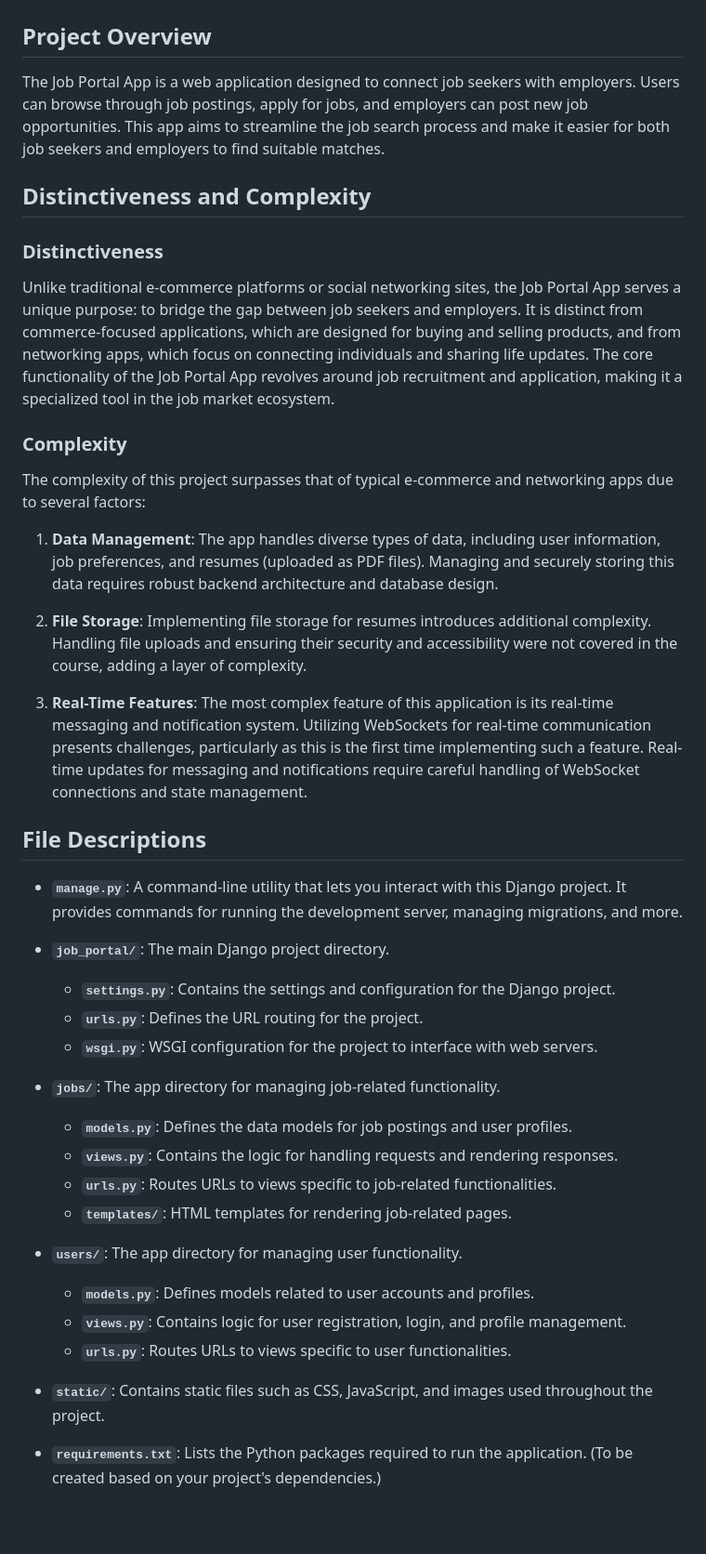
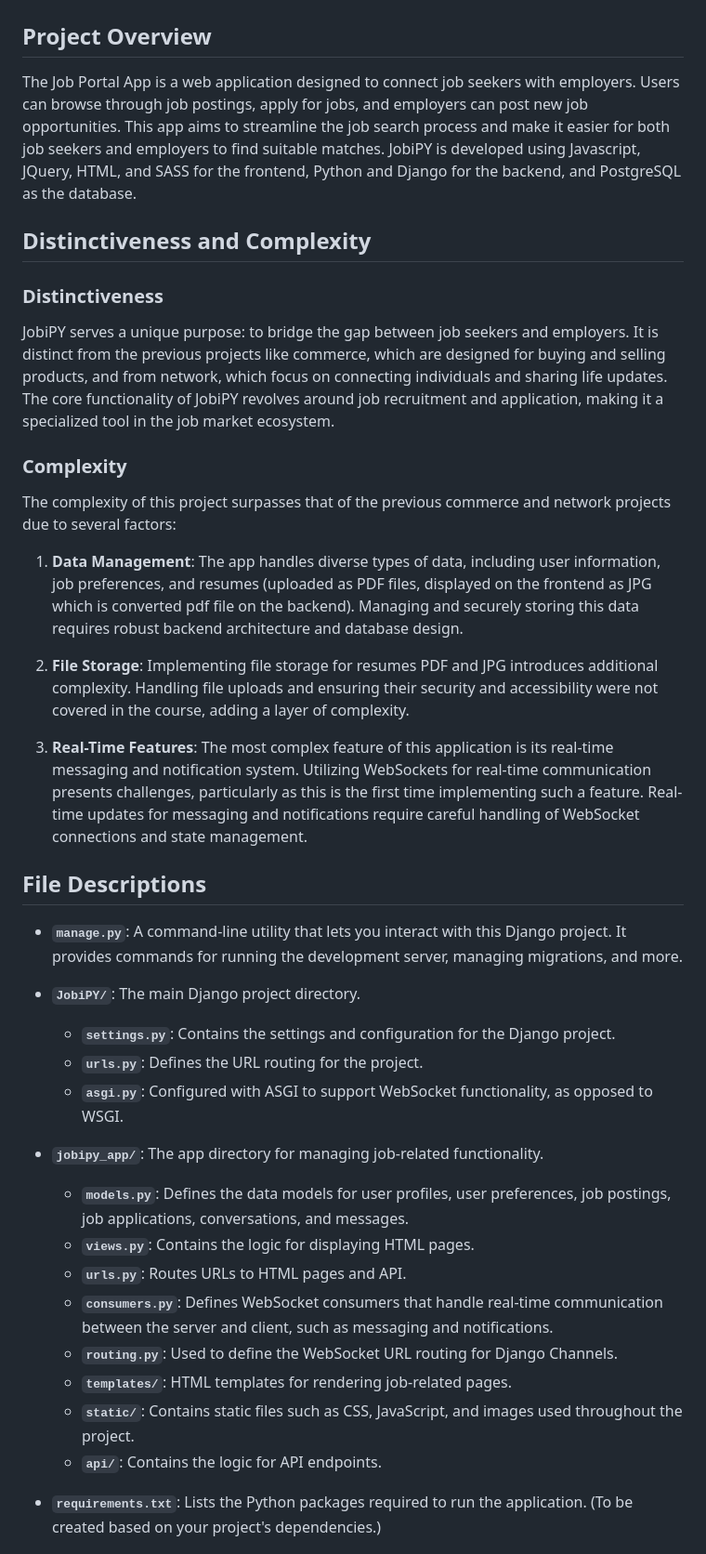
Before and after one commit to Geode30/JobiPY, a Markdown page: README.md, the part around the change. Shown: that part at 93% size. Rendered like a GitHub page; blank space fills up the shorter version.

```diff
--- a/README.md
+++ b/README.md
@@ -2,21 +2,21 @@
 
 ## Project Overview
 
-The Job Portal App is a web application designed to connect job seekers with employers. Users can browse through job postings, apply for jobs, and employers can post new job opportunities. This app aims to streamline the job search process and make it easier for both job seekers and employers to find suitable matches.
+The Job Portal App is a web application designed to connect job seekers with employers. Users can browse through job postings, apply for jobs, and employers can post new job opportunities. This app aims to streamline the job search process and make it easier for both job seekers and employers to find suitable matches. JobiPY is developed using Javascript, JQuery, HTML, and SASS for the frontend, Python and Django for the backend, and PostgreSQL as the database.
 
 ## Distinctiveness and Complexity
 
 ### Distinctiveness
 
-Unlike traditional e-commerce platforms or social networking sites, the Job Portal App serves a unique purpose: to bridge the gap between job seekers and employers. It is distinct from commerce-focused applications, which are designed for buying and selling products, and from networking apps, which focus on connecting individuals and sharing life updates. The core functionality of the Job Portal App revolves around job recruitment and application, making it a specialized tool in the job market ecosystem.
+JobiPY serves a unique purpose: to bridge the gap between job seekers and employers. It is distinct from the previous projects like commerce, which are designed for buying and selling products, and from network, which focus on connecting individuals and sharing life updates. The core functionality of JobiPY revolves around job recruitment and application, making it a specialized tool in the job market ecosystem.
 
 ### Complexity
 
-The complexity of this project surpasses that of typical e-commerce and networking apps due to several factors:
+The complexity of this project surpasses that of the previous commerce and network projects due to several factors:
 
-1. **Data Management**: The app handles diverse types of data, including user information, job preferences, and resumes (uploaded as PDF files). Managing and securely storing this data requires robust backend architecture and database design.
+1. **Data Management**: The app handles diverse types of data, including user information, job preferences, and resumes (uploaded as PDF files, displayed on the frontend as JPG which is converted pdf file on the backend). Managing and securely storing this data requires robust backend architecture and database design.
 
-2. **File Storage**: Implementing file storage for resumes introduces additional complexity. Handling file uploads and ensuring their security and accessibility were not covered in the course, adding a layer of complexity.
+2. **File Storage**: Implementing file storage for resumes PDF and JPG introduces additional complexity. Handling file uploads and ensuring their security and accessibility were not covered in the course, adding a layer of complexity.
 
 3. **Real-Time Features**: The most complex feature of this application is its real-time messaging and notification system. Utilizing WebSockets for real-time communication presents challenges, particularly as this is the first time implementing such a feature. Real-time updates for messaging and notifications require careful handling of WebSocket connections and state management.
 
@@ -24,23 +24,20 @@ The complexity of this project surpasses that of typical e-commerce and networki
 
 - **`manage.py`**: A command-line utility that lets you interact with this Django project. It provides commands for running the development server, managing migrations, and more.
 
-- **`job_portal/`**: The main Django project directory.
+- **`JobiPY/`**: The main Django project directory.
   - **`settings.py`**: Contains the settings and configuration for the Django project.
   - **`urls.py`**: Defines the URL routing for the project.
-  - **`wsgi.py`**: WSGI configuration for the project to interface with web servers.
+  - **`asgi.py`**: Configured with ASGI to support WebSocket functionality, as opposed to WSGI.
 
-- **`jobs/`**: The app directory for managing job-related functionality.
-  - **`models.py`**: Defines the data models for job postings and user profiles.
-  - **`views.py`**: Contains the logic for handling requests and rendering responses.
-  - **`urls.py`**: Routes URLs to views specific to job-related functionalities.
+- **`jobipy_app/`**: The app directory for managing job-related functionality.
+  - **`models.py`**: Defines the data models for user profiles, user preferences, job postings, job applications, conversations, and messages.
+  - **`views.py`**: Contains the logic for displaying HTML pages.
+  - **`urls.py`**: Routes URLs to HTML pages and API.
+  - **`consumers.py`**: Defines WebSocket consumers that handle real-time communication between the server and client, such as messaging and notifications.
+  - **`routing.py`**: Used to define the WebSocket URL routing for Django Channels.
   - **`templates/`**: HTML templates for rendering job-related pages.
-
-- **`users/`**: The app directory for managing user functionality.
-  - **`models.py`**: Defines models related to user accounts and profiles.
-  - **`views.py`**: Contains logic for user registration, login, and profile management.
-  - **`urls.py`**: Routes URLs to views specific to user functionalities.
-
-- **`static/`**: Contains static files such as CSS, JavaScript, and images used throughout the project.
+  - **`static/`**: Contains static files such as CSS, JavaScript, and images used throughout the project.
+  - **`api/`**: Contains the logic for API endpoints.
 
 - **`requirements.txt`**: Lists the Python packages required to run the application. (To be created based on your project's dependencies.)
 
```
